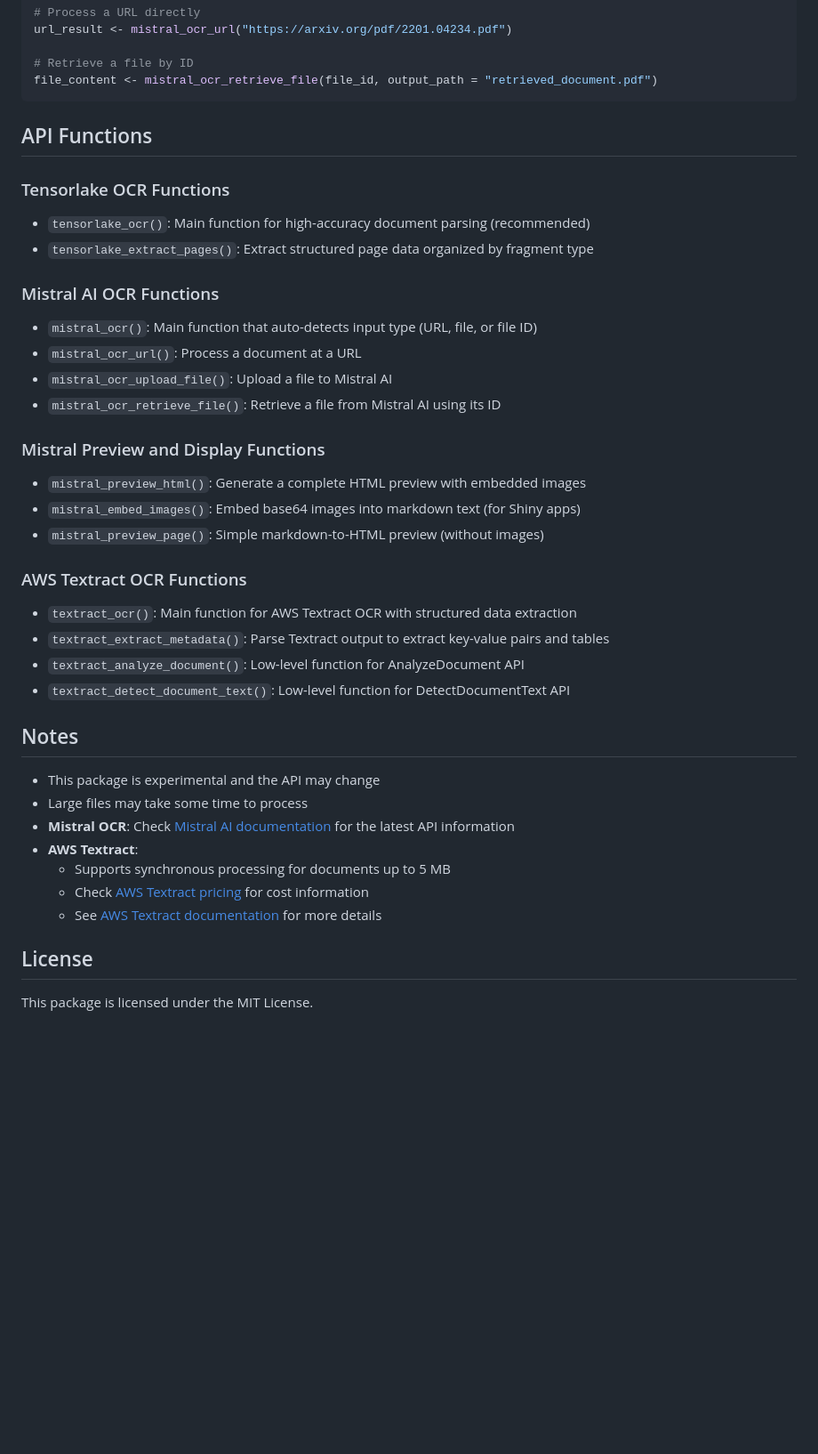
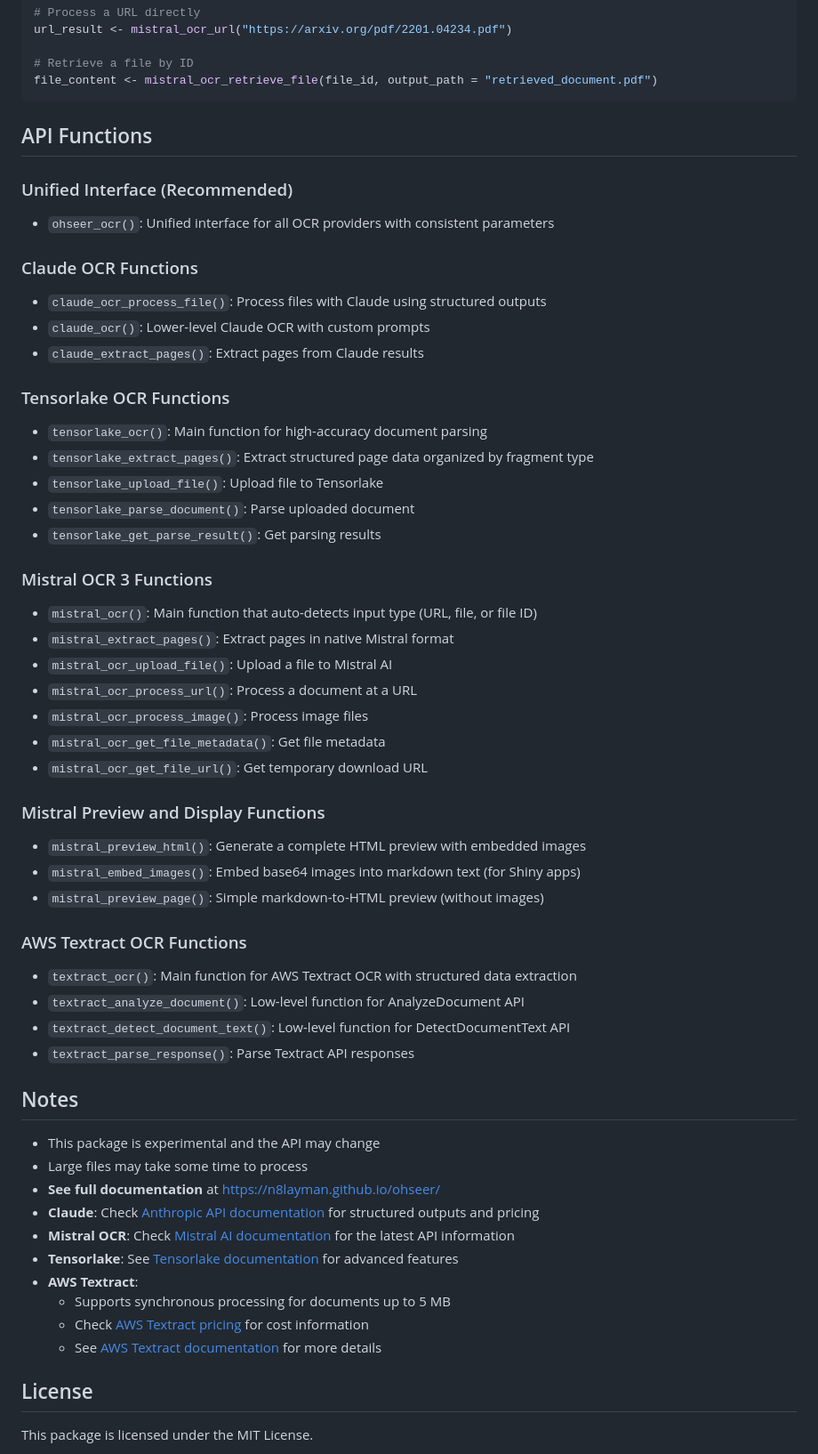
Before and after one commit to n8layman/ohseer, a Markdown page: README.md, the part around one of its changes. Shown at 89% size. GitHub-like rendering; blank space fills up the shorter version.

```diff
--- a/README.md
+++ b/README.md
@@ -304,55 +404,59 @@ file_content <- mistral_ocr_retrieve_file(file_id, output_path = "retrieved_docu
 
 ## API Functions
 
+### Unified Interface (Recommended)
+
+- `ohseer_ocr()`: Unified interface for all OCR providers with consistent parameters
+
+### Claude OCR Functions
+
+- `claude_ocr_process_file()`: Process files with Claude using structured outputs
+- `claude_ocr()`: Lower-level Claude OCR with custom prompts
+- `claude_extract_pages()`: Extract pages from Claude results
+
 ### Tensorlake OCR Functions
 
-- `tensorlake_ocr()`: Main function for high-accuracy document parsing (recommended)
+- `tensorlake_ocr()`: Main function for high-accuracy document parsing
 - `tensorlake_extract_pages()`: Extract structured page data organized by fragment type
+- `tensorlake_upload_file()`: Upload file to Tensorlake
+- `tensorlake_parse_document()`: Parse uploaded document
+- `tensorlake_get_parse_result()`: Get parsing results
 
-### Mistral AI OCR Functions
+### Mistral OCR 3 Functions
 
-- `mistral_ocr()`: Main function that auto-detects input type (URL,
-  file, or file ID)
-- `mistral_ocr_url()`: Process a document at a URL
+- `mistral_ocr()`: Main function that auto-detects input type (URL, file, or file ID)
+- `mistral_extract_pages()`: Extract pages in native Mistral format
 - `mistral_ocr_upload_file()`: Upload a file to Mistral AI
-- `mistral_ocr_retrieve_file()`: Retrieve a file from Mistral AI using
-  its ID
+- `mistral_ocr_process_url()`: Process a document at a URL
+- `mistral_ocr_process_image()`: Process image files
+- `mistral_ocr_get_file_metadata()`: Get file metadata
+- `mistral_ocr_get_file_url()`: Get temporary download URL
 
 ### Mistral Preview and Display Functions
 
-- `mistral_preview_html()`: Generate a complete HTML preview with
-  embedded images
-- `mistral_embed_images()`: Embed base64 images into markdown text (for
-  Shiny apps)
-- `mistral_preview_page()`: Simple markdown-to-HTML preview (without
-  images)
+- `mistral_preview_html()`: Generate a complete HTML preview with embedded images
+- `mistral_embed_images()`: Embed base64 images into markdown text (for Shiny apps)
+- `mistral_preview_page()`: Simple markdown-to-HTML preview (without images)
 
 ### AWS Textract OCR Functions
 
-- `textract_ocr()`: Main function for AWS Textract OCR with structured
-  data extraction
-- `textract_extract_metadata()`: Parse Textract output to extract
-  key-value pairs and tables
-- `textract_analyze_document()`: Low-level function for AnalyzeDocument
-  API
-- `textract_detect_document_text()`: Low-level function for
-  DetectDocumentText API
+- `textract_ocr()`: Main function for AWS Textract OCR with structured data extraction
+- `textract_analyze_document()`: Low-level function for AnalyzeDocument API
+- `textract_detect_document_text()`: Low-level function for DetectDocumentText API
+- `textract_parse_response()`: Parse Textract API responses
 
 ## Notes
 
 - This package is experimental and the API may change
 - Large files may take some time to process
-- **Mistral OCR**: Check [Mistral AI
-  documentation](https://docs.mistral.ai/) for the latest API
-  information
+- **See full documentation** at [https://n8layman.github.io/ohseer/](https://n8layman.github.io/ohseer/)
+- **Claude**: Check [Anthropic API documentation](https://docs.anthropic.com/) for structured outputs and pricing
+- **Mistral OCR**: Check [Mistral AI documentation](https://docs.mistral.ai/) for the latest API information
+- **Tensorlake**: See [Tensorlake documentation](https://docs.tensorlake.ai/) for advanced features
 - **AWS Textract**:
   - Supports synchronous processing for documents up to 5 MB
-  - Check [AWS Textract
-    pricing](https://aws.amazon.com/textract/pricing/) for cost
-    information
-  - See [AWS Textract
-    documentation](https://docs.aws.amazon.com/textract/) for more
-    details
+  - Check [AWS Textract pricing](https://aws.amazon.com/textract/pricing/) for cost information
+  - See [AWS Textract documentation](https://docs.aws.amazon.com/textract/) for more details
 
 ## License
 
```
Also changed, not shown: other parts of README.md (+113 -13 lines).
